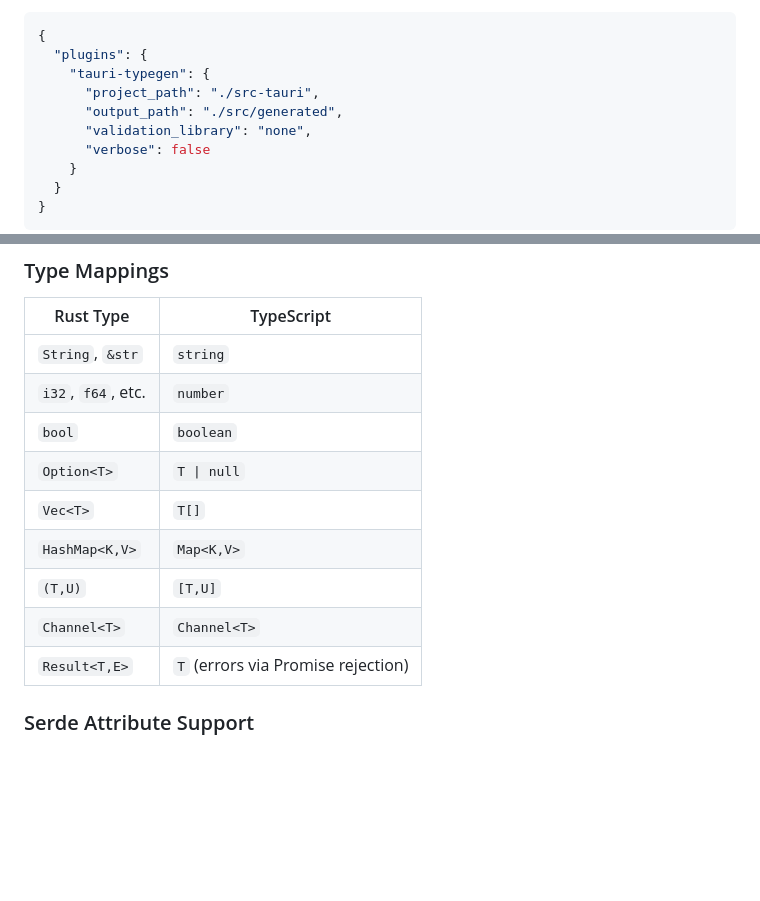
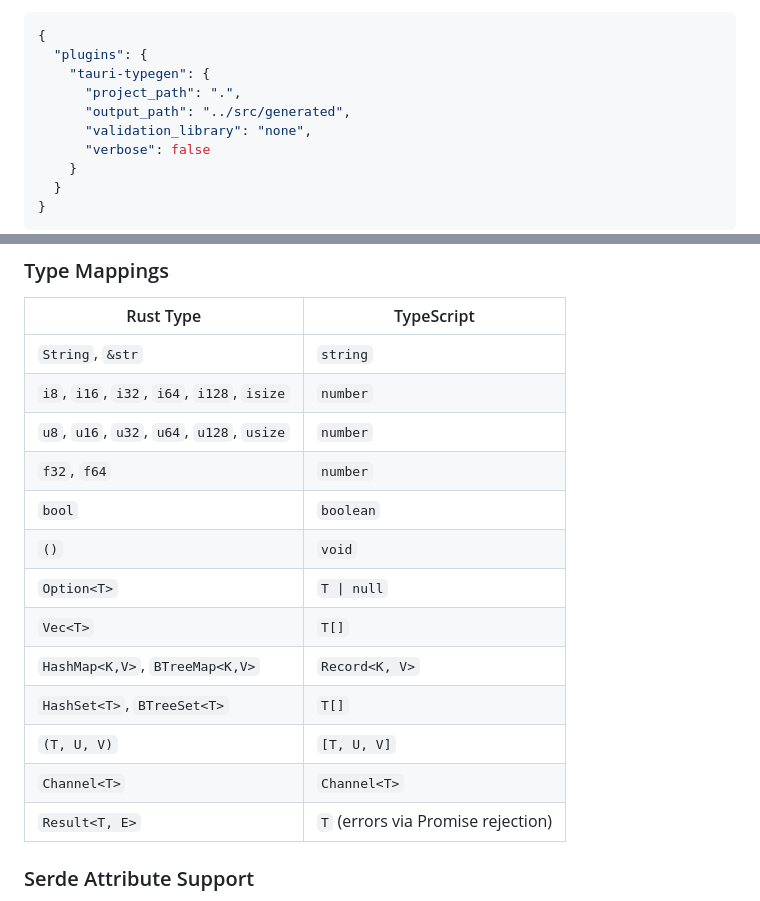
Before and after one commit to thwbh/tauri-typegen, a Markdown page: README.md, 2 parts joined by grey strips. GitHub-like rendering; blank space fills up the shorter version.

Commit message:
update type mappings in readme

```diff
--- a/README.md
+++ b/README.md
@@ -85,8 +85,8 @@ This creates a configuration block in your `tauri.conf.json`:
 {
   "plugins": {
     "tauri-typegen": {
-      "project_path": "./src-tauri",
-      "output_path": "./src/generated",
+      "project_path": ".",
+      "output_path": "../src/generated",
       "validation_library": "none",
       "verbose": false
     }
@@ -406,14 +406,18 @@ await createUser(
 | Rust Type | TypeScript |
 |-----------|-----------|
 | `String`, `&str` | `string` |
-| `i32`, `f64`, etc. | `number` |
+| `i8`, `i16`, `i32`, `i64`, `i128`, `isize` | `number` |
+| `u8`, `u16`, `u32`, `u64`, `u128`, `usize` | `number` |
+| `f32`, `f64` | `number` |
 | `bool` | `boolean` |
+| `()` | `void` |
 | `Option<T>` | `T \| null` |
 | `Vec<T>` | `T[]` |
-| `HashMap<K,V>` | `Map<K,V>` |
-| `(T,U)` | `[T,U]` |
+| `HashMap<K,V>`, `BTreeMap<K,V>` | `Record<K, V>` |
+| `HashSet<T>`, `BTreeSet<T>` | `T[]` |
+| `(T, U, V)` | `[T, U, V]` |
 | `Channel<T>` | `Channel<T>` |
-| `Result<T,E>` | `T` (errors via Promise rejection) |
+| `Result<T, E>` | `T` (errors via Promise rejection) |
 
 ### Serde Attribute Support
 
```
